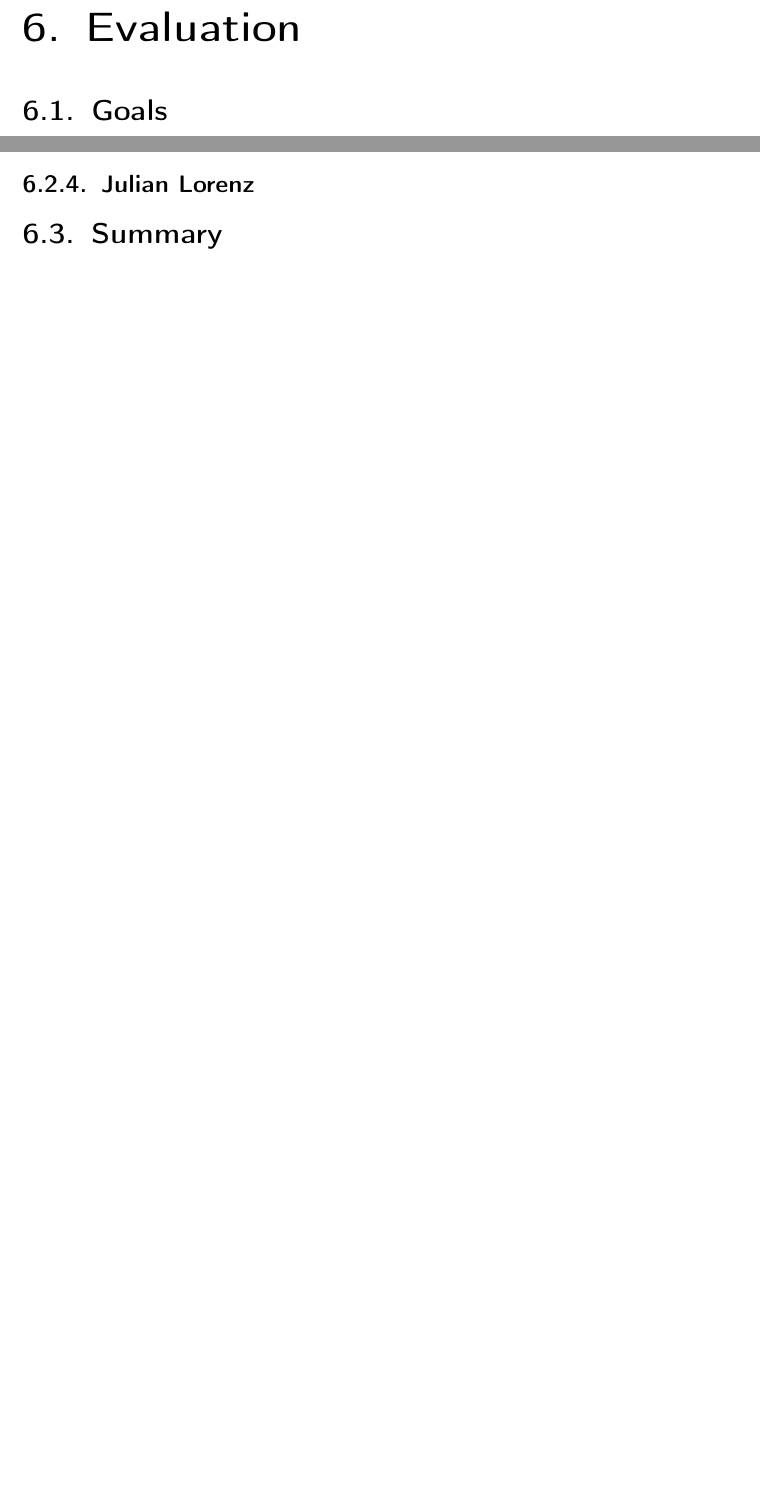
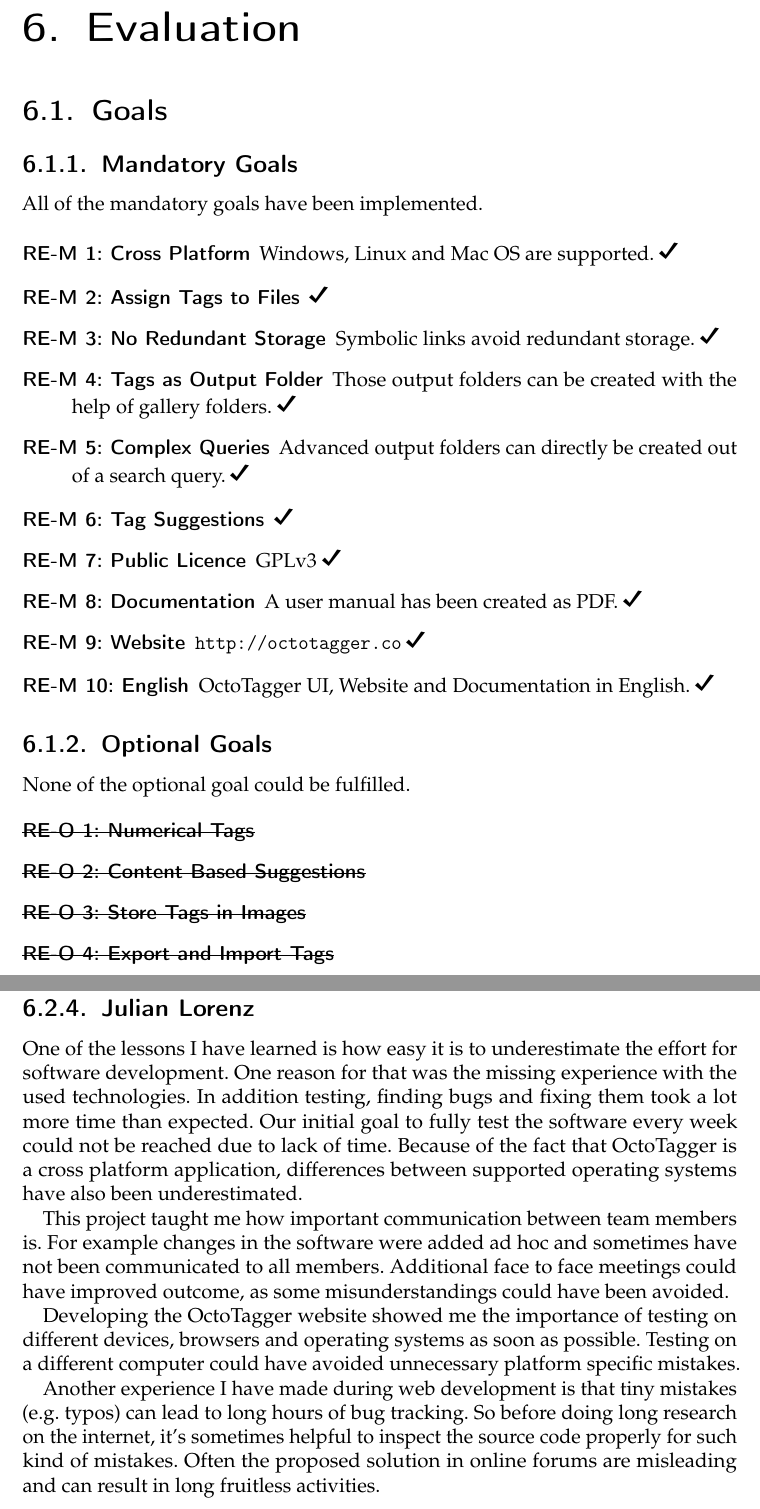
Before and after one commit to TeamOctoTagger/Thesis, a LaTeX thesis (thesis.tex, which reads chapters/evaluation.tex): two parts of pages 66 and 68 of 72 before the commit and two parts of pages 66 and 69 of 73 after it, joined at a grey line, cut so that both start at the same text, the shorter picture padded with empty space. Compiled offline with pdfLaTeX.

Commit message:
added evaluation/goals, extended idea

```diff
--- a/chapters/evaluation.tex
+++ b/chapters/evaluation.tex
@@ -1,4 +1,35 @@
 \section{Goals}
+\def\kapitelautor{Julian Lorenz}
+\subsection{Mandatory Goals}
+
+All of the mandatory goals have been implemented.
+
+\begin{description}
+\item [RE-M 1: Cross Platform] Windows, Linux and Mac OS are supported. \checkmark
+\item [RE-M 2: Assign Tags to Files] \checkmark
+\item [RE-M 3: No Redundant Storage] Symbolic links avoid redundant storage. \checkmark
+\item [RE-M 4: Tags as Output Folder] Those output folders can be created with the help of gallery folders. \checkmark
+\item [RE-M 5: Complex Queries] Advanced output folders can directly be created out of a search query. \checkmark
+\item [RE-M 6: Tag Suggestions] \checkmark
+\item [RE-M 7: Public Licence] GPLv3 \checkmark
+\item [RE-M 8: Documentation] A user manual has been created as PDF. \checkmark
+\item [RE-M 9: Website] \url{http://octotagger.co} \checkmark
+\item [RE-M 10: English] OctoTagger UI, Website and Documentation in English. \checkmark
+\end{description}
+
+
+\subsection{Optional Goals}
+
+None of the optional goal could be fulfilled.
+
+\begin{description}
+\item [\st{RE-O 1: Numerical Tags}]
+\item [\st{RE-O 2: Content Based Suggestions}]
+\item [\st{RE-O 3: Store Tags in Images}]
+\item [\st{RE-O 4: Export and Import Tags}]
+
+\end{description}
+
 
 \section{Lessons Learned}
 \def\kapitelautor{}
@@ -60,4 +91,10 @@ Furthermore, I learned that setting goals is extremely important. Not just setti
 
 \subsection{Julian Lorenz}
 
-\section{Summary}
+One of the lessons I have learned is how easy it is to underestimate the effort for software development. One reason for that was the missing experience with the used technologies. In addition testing, finding bugs and fixing them took a lot more time than expected. Our initial goal to fully test the software every week could not be reached due to lack of time. Because of the fact that OctoTagger is a cross platform application, differences between supported operating systems have also been underestimated.
+
+This project taught me how important communication between team members is. For example changes in the software were added ad hoc and sometimes have not been communicated to all members. Additional face to face meetings could have improved outcome, as some misunderstandings could have been avoided.
+
+Developing the OctoTagger website showed me the importance of testing on different devices, browsers and operating systems as soon as possible. Testing on a different computer could have avoided unnecessary platform specific mistakes.
+
+Another experience I have made during web development is that tiny mistakes (e.g. typos) can lead to long hours of bug tracking. So before doing long research on the internet, it's sometimes helpful to inspect the source code properly for such kind of mistakes. Often the proposed solution in online forums are misleading and can result in long fruitless activities.
--- a/thesis.tex
+++ b/thesis.tex
@@ -19,6 +19,13 @@
 \usepackage{minted}
 \usepackage{xcolor}
 \newcommand\crule[3][black]{\color{#1}{\rule{#2}{#3}}}
+
+\usepackage{soul}
+\usepackage[utf8]{inputenc}
+\usepackage{dingbat}
+\DeclareUnicodeCharacter{2713}{\checkmark}
+
+
 
 \setminted{autogobble,linenos,tabsize=4}
 
```
Also changed, not shown: chapters/execution/website.tex (+3 -3 lines), chapters/idea.tex (+4 -2 lines).
